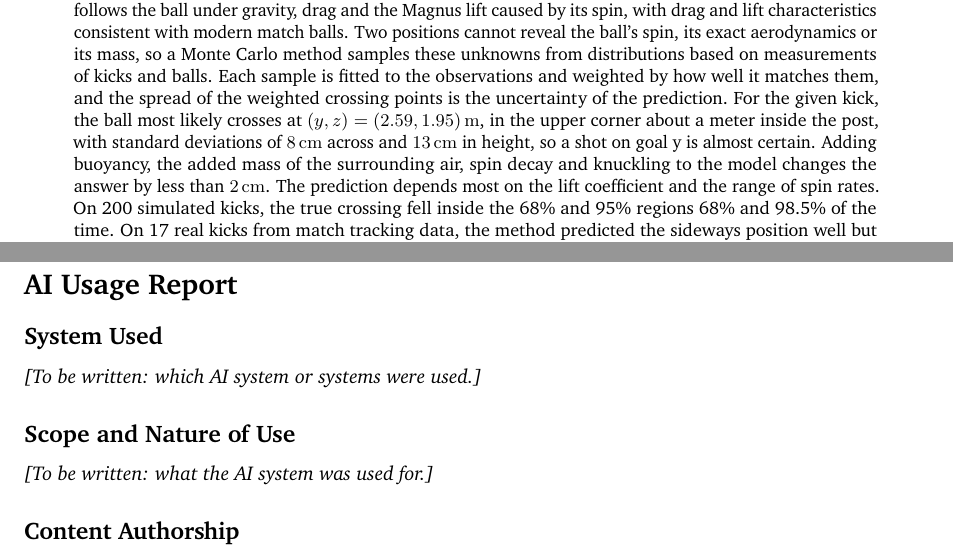
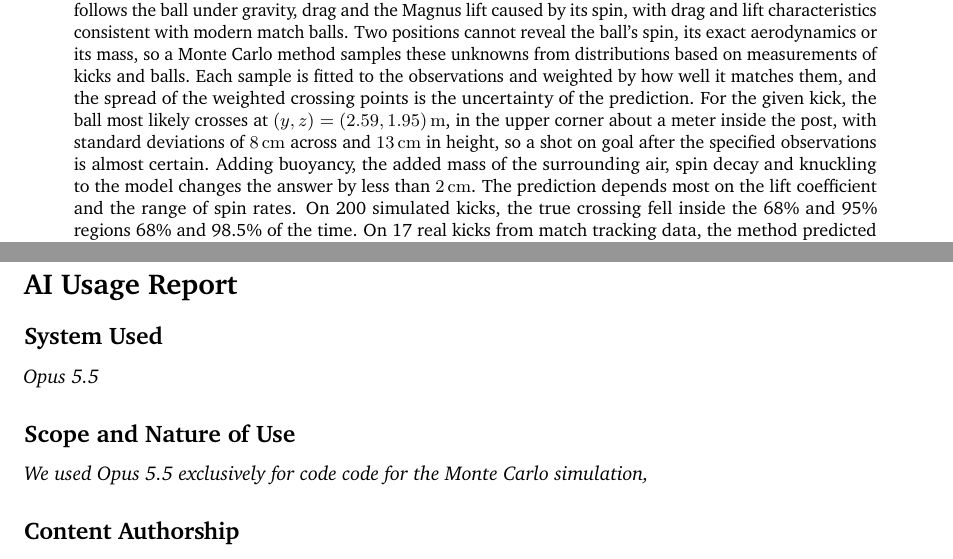
Before and after one commit to logan-kr/UPC_Soccer, a LaTeX document (main.tex): two parts of pages 1 and 26 of 26, joined at a grey line, cut so that both start at the same text. Compiled offline with pdfLaTeX.

Commit message:
Updates from Overleaf

```diff
--- a/main.tex
+++ b/main.tex
@@ -76,7 +76,7 @@
   and weighted by how well it matches them, and the spread of the weighted
   crossing points is the uncertainty of the prediction. For the given kick, the ball most likely crosses at $(y, z) = (2.59, 1.95)$\,\si{\metre}, in the upper corner about a meter
   inside the post, with standard deviations of \SI{8}{\centi\metre} across
-  and \SI{13}{\centi\metre} in height, so a shot on goal y is almost certain. Adding buoyancy, the
+  and \SI{13}{\centi\metre} in height, so a shot on goal after the specified observations is almost certain. Adding buoyancy, the
   added mass of the surrounding air, spin decay and knuckling to the model
   changes the answer by less than \SI{2}{\centi\metre}. The prediction depends most on the lift coefficient
   and the range of spin rates. On 200 simulated kicks, the true crossing fell
@@ -1685,10 +1685,10 @@ truth = [np.interp(0.38, s, frame[:, i]) for i in (1, 2)]
 % =====================================================================
 
 \subsection*{System Used}
-\textit{[To be written: which AI system or systems were used.]}
+\textit{Opus 5.5}
 
 \subsection*{Scope and Nature of Use}
-\textit{[To be written: what the AI system was used for.]}
+\textit{We used Opus 5.5 exclusively for code code for the Monte Carlo simulation, }
 
 \subsection*{Content Authorship}
 \textit{[To be written: which parts of the work were done by the team, and
```
